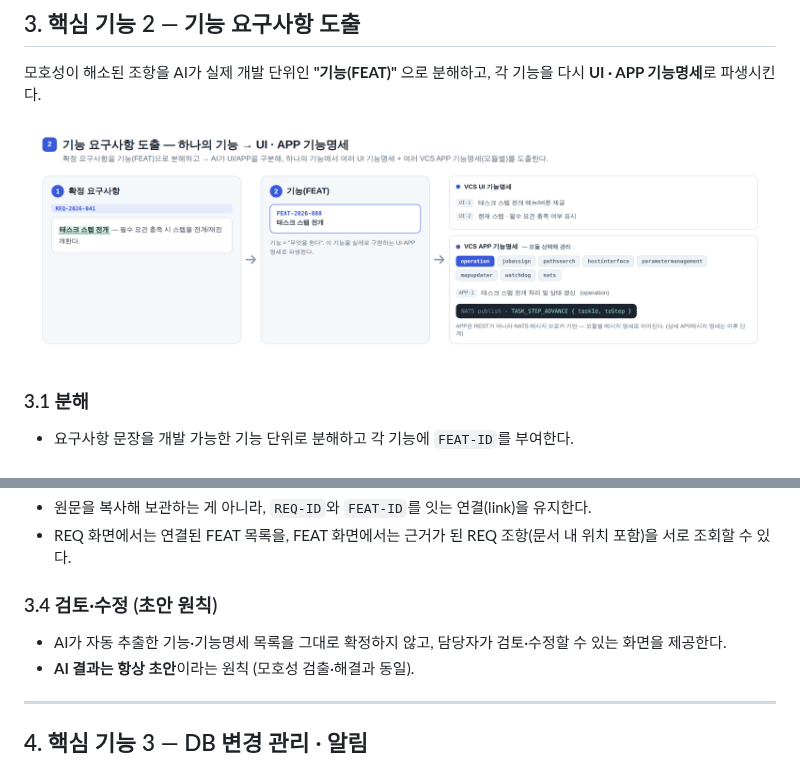
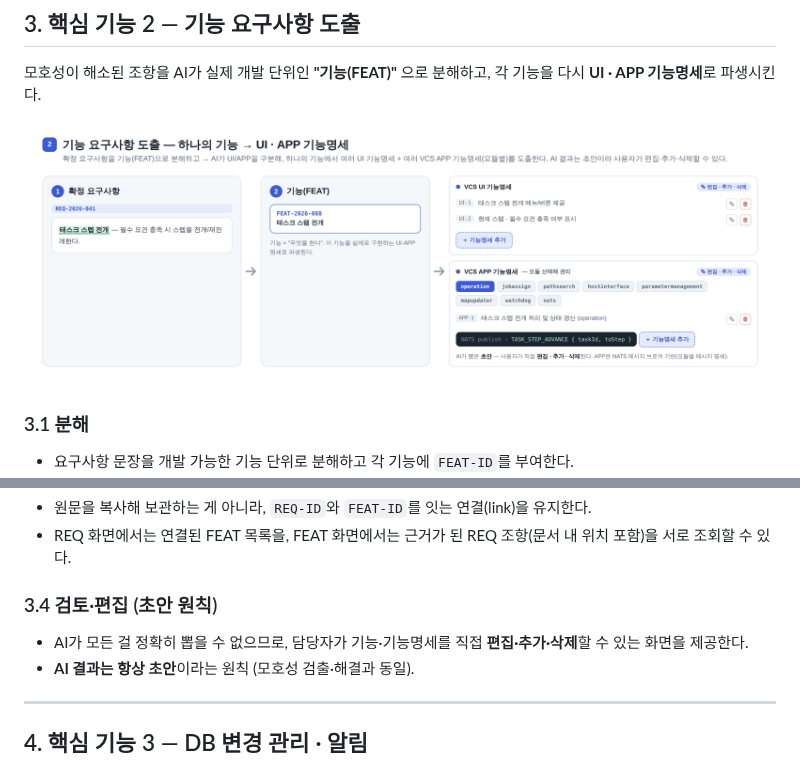
Before and after one commit to jihunhan98/semes-superrookie, a Markdown page: DESIGN.md, 2 parts joined by grey strips. Drawn GitHub-style; pictures changed too: docs/img/design-fig2.png.

Commit message:
docs(design): add edit/add/delete affordances to feature-spec figure
AI output is a draft, so the UI/APP function-spec figure now shows
per-item edit/delete actions and an "add spec" button; DESIGN.md 3.4
reworded to 편집·추가·삭제.

```diff
--- a/DESIGN.md
+++ b/DESIGN.md
@@ -120,9 +120,9 @@ React 프론트엔드 ─REST─ Spring Boot 백엔드 ─REST─ Python(FastAPI
 - 원문을 복사해 보관하는 게 아니라, `REQ-ID`와 `FEAT-ID`를 잇는 연결(link)을 유지한다.
 - REQ 화면에서는 연결된 FEAT 목록을, FEAT 화면에서는 근거가 된 REQ 조항(문서 내 위치 포함)을 서로 조회할 수 있다.
 
-### 3.4 검토·수정 (초안 원칙)
+### 3.4 검토·편집 (초안 원칙)
 
-- AI가 자동 추출한 기능·기능명세 목록을 그대로 확정하지 않고, 담당자가 검토·수정할 수 있는 화면을 제공한다.
+- AI가 모든 걸 정확히 뽑을 수 없으므로, 담당자가 기능·기능명세를 직접 **편집·추가·삭제**할 수 있는 화면을 제공한다.
 - **AI 결과는 항상 초안**이라는 원칙 (모호성 검출·해결과 동일).
 
 ---
```
